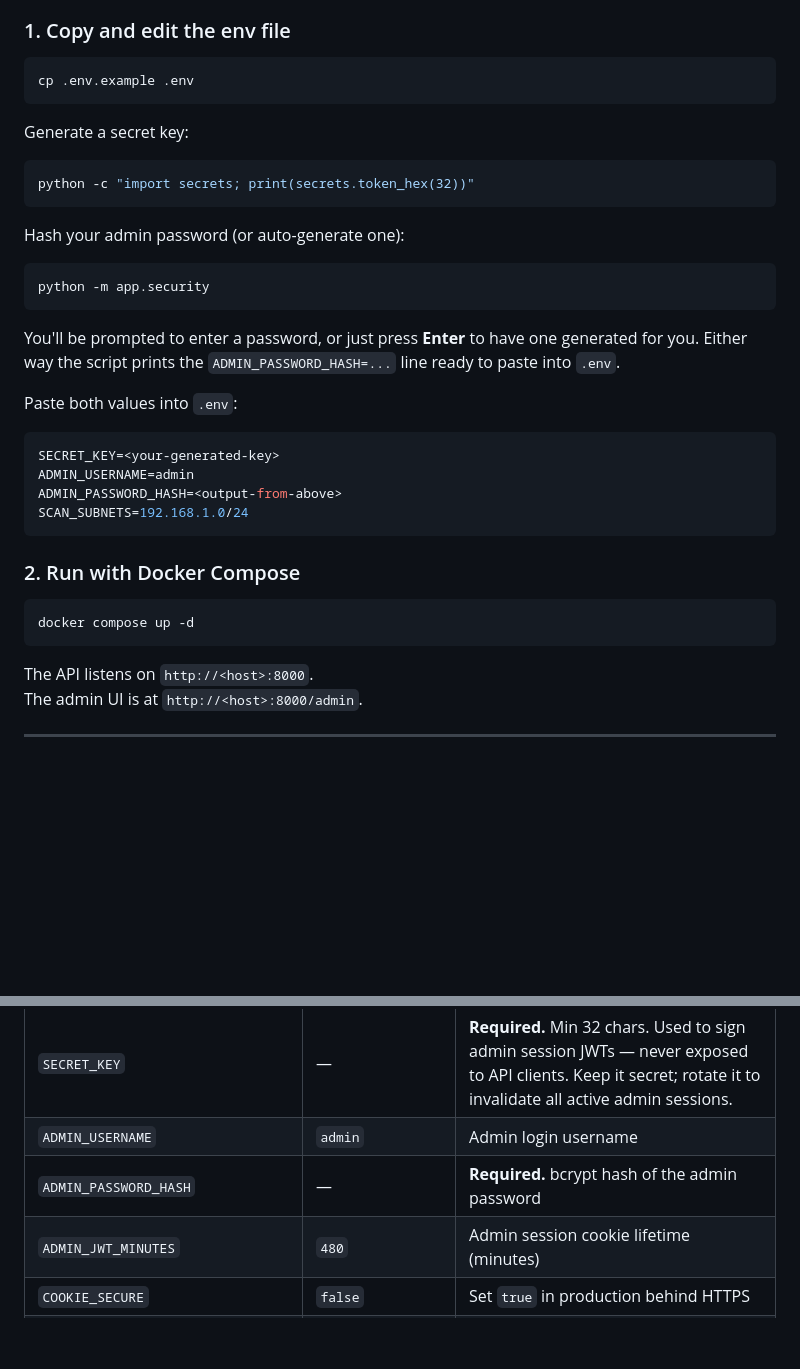
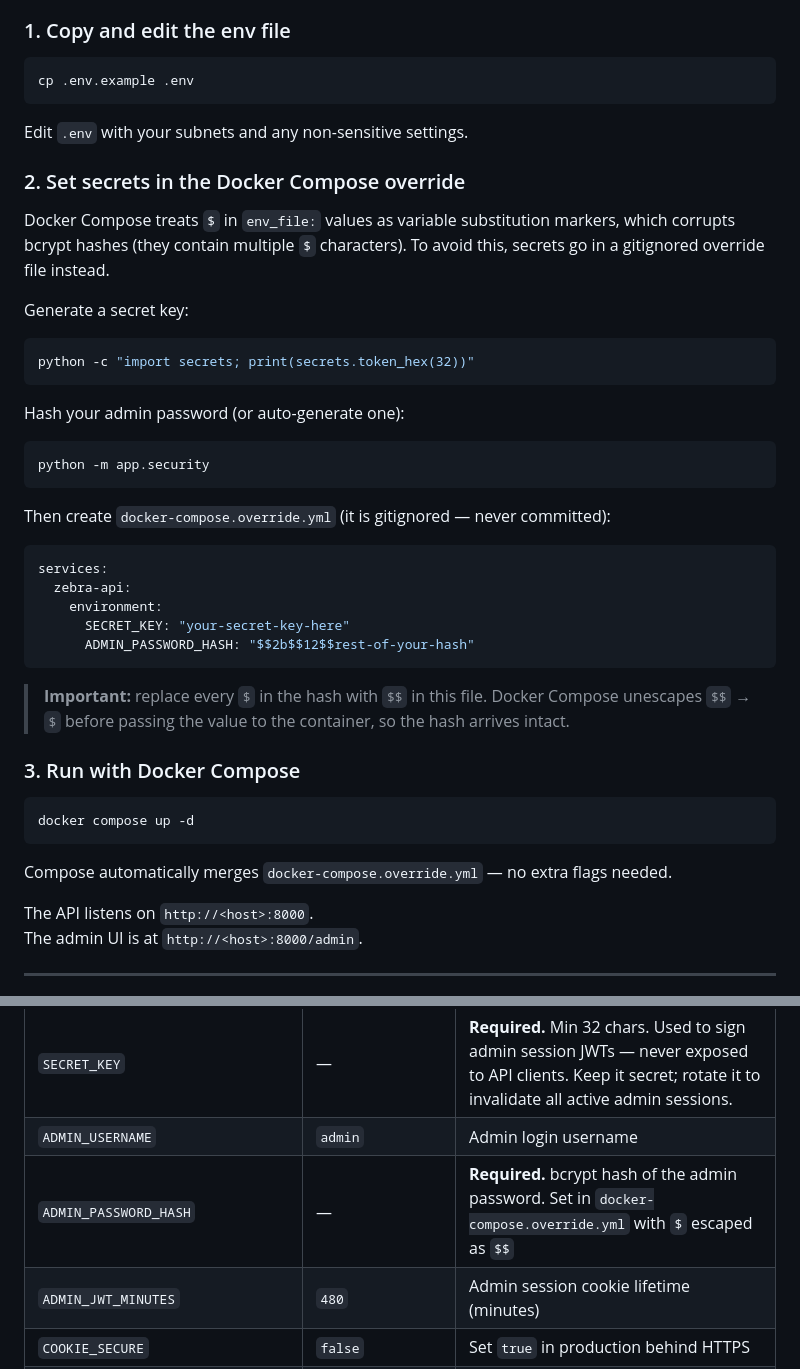
Before and after one commit to omniforge-software/zebra-api, a Markdown page: README.md, 2 parts joined by grey strips. GitHub-like rendering; blank space fills up the shorter version.

````diff
--- a/README.md
+++ b/README.md
@@ -29,6 +29,12 @@ A self-hosted REST API for sending ZPL print jobs to Zebra label printers over t
 cp .env.example .env
 ```
 
+Edit `.env` with your subnets and any non-sensitive settings.
+
+### 2. Set secrets in the Docker Compose override
+
+Docker Compose treats `$` in `env_file:` values as variable substitution markers, which corrupts bcrypt hashes (they contain multiple `$` characters). To avoid this, secrets go in a gitignored override file instead.
+
 Generate a secret key:
 ```bash
 python -c "import secrets; print(secrets.token_hex(32))"
@@ -39,21 +45,24 @@ Hash your admin password (or auto-generate one):
 python -m app.security
 ```
 
-You'll be prompted to enter a password, or just press **Enter** to have one generated for you. Either way the script prints the `ADMIN_PASSWORD_HASH=...` line ready to paste into `.env`.
-
-Paste both values into `.env`:
-```env
-SECRET_KEY=<your-generated-key>
-ADMIN_USERNAME=admin
-ADMIN_PASSWORD_HASH=<output-from-above>
-SCAN_SUBNETS=192.168.1.0/24
+Then create `docker-compose.override.yml` (it is gitignored — never committed):
+```yaml
+services:
+  zebra-api:
+    environment:
+      SECRET_KEY: "your-secret-key-here"
+      ADMIN_PASSWORD_HASH: "$$2b$$12$$rest-of-your-hash"
 ```
 
-### 2. Run with Docker Compose
+> **Important:** replace every `$` in the hash with `$$` in this file. Docker Compose unescapes `$$` → `$` before passing the value to the container, so the hash arrives intact.
+
+### 3. Run with Docker Compose
 
 ```bash
 docker compose up -d
 ```
+
+Compose automatically merges `docker-compose.override.yml` — no extra flags needed.
 
 The API listens on `http://<host>:8000`.
 The admin UI is at `http://<host>:8000/admin`.
@@ -247,7 +256,7 @@ All settings are read from `.env` (or environment variables).
 |----------|---------|-------------|
 | `SECRET_KEY` | — | **Required.** Min 32 chars. Used to sign admin session JWTs — never exposed to API clients. Keep it secret; rotate it to invalidate all active admin sessions. |
 | `ADMIN_USERNAME` | `admin` | Admin login username |
-| `ADMIN_PASSWORD_HASH` | — | **Required.** bcrypt hash of the admin password |
+| `ADMIN_PASSWORD_HASH` | — | **Required.** bcrypt hash of the admin password. Set in `docker-compose.override.yml` with `$` escaped as `$$` |
 | `ADMIN_JWT_MINUTES` | `480` | Admin session cookie lifetime (minutes) |
 | `COOKIE_SECURE` | `false` | Set `true` in production behind HTTPS |
 | `SCAN_SUBNETS` | `` | Comma-separated CIDR ranges to scan, e.g. `192.168.1.0/24` |
````
